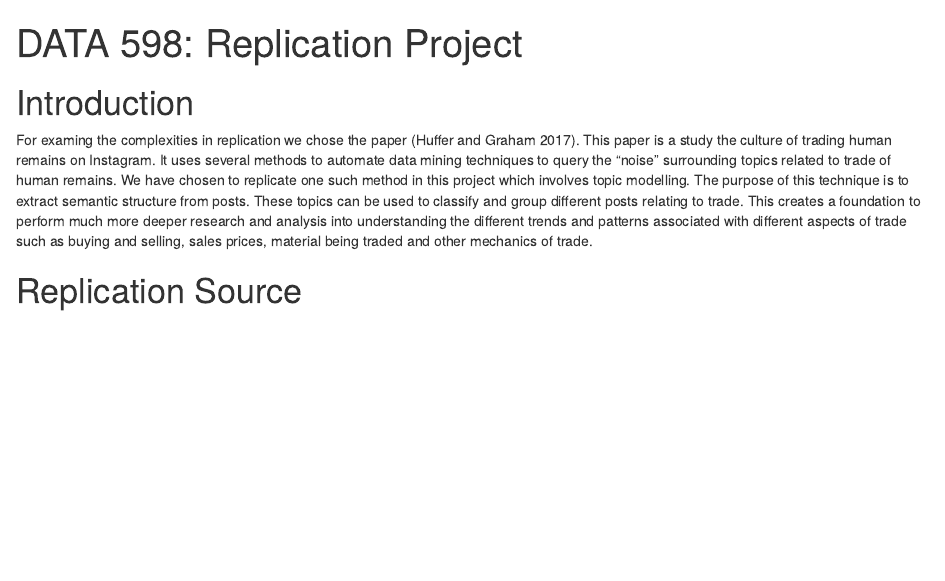
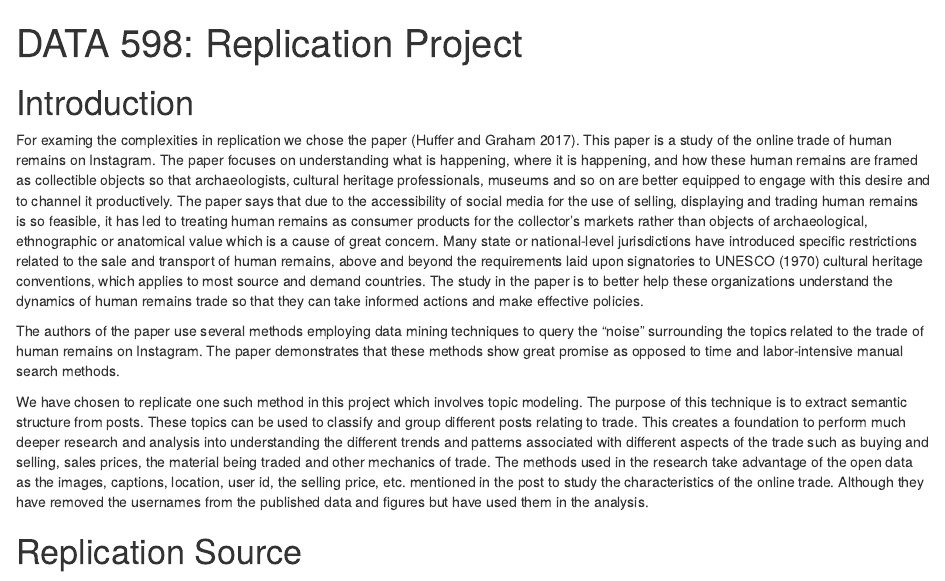
Before and after one commit to chavi-g/gupta-kharb-li-pal-tandon-replication-project, an R Markdown document (analysis/paper.Rmd): the page in a window 1100 px wide, from its top. Rendered offline with R 4.5, knitr and Pandoc, with nearby package versions; drawn as R Markdown's standard HTML page in place of the format the file asks for; some code elsewhere in the file could not run offline.

Commit message:
added revised introduction

````diff
--- a/analysis/paper.Rmd
+++ b/analysis/paper.Rmd
@@ -9,7 +9,11 @@ knitr::opts_chunk$set(echo = TRUE)
 ```
 
 # Introduction
-For examing the complexities in replication we chose the paper [@huffer_graham_2017]. This paper is a study the culture of trading human remains on Instagram. It uses several methods to automate data mining techniques to query the "noise" surrounding topics related to trade of human remains. We have chosen to replicate one such method in this project which involves topic modelling. The purpose of this technique is to extract semantic structure from posts. These topics can be used to classify and group different posts relating to trade. This creates a foundation to perform much more deeper research and analysis into understanding the different trends and patterns associated with different aspects of trade such as buying and selling, sales prices, material being traded and other mechanics of trade.
+For examing the complexities in replication we chose the paper [@huffer_graham_2017]. This paper is a study of the online trade of human remains on Instagram. The paper focuses on understanding what is happening, where it is happening, and how these human remains are framed as collectible objects so that archaeologists, cultural heritage professionals, museums and so on are better equipped to engage with this desire and to channel it productively. The paper says that due to the accessibility of social media for the use of selling, displaying and trading human remains is so feasible, it has led to treating human remains as consumer products for the collector’s markets rather than objects of archaeological, ethnographic or anatomical value which is a cause of great concern. Many state or national-level jurisdictions have introduced specific restrictions related to the sale and transport of human remains, above and beyond the requirements laid upon signatories to UNESCO (1970) cultural heritage conventions, which applies to most source and demand countries. The study in the paper is to better help these organizations understand the dynamics of human remains trade so that they can take informed actions and make effective policies.
+
+The authors of the paper use several methods employing data mining techniques to query the "noise" surrounding the topics related to the trade of human remains on Instagram. The paper demonstrates that these methods show great promise as opposed to time and labor-intensive manual search methods.
+
+We have chosen to replicate one such method in this project which involves topic modeling. The purpose of this technique is to extract semantic structure from posts. These topics can be used to classify and group different posts relating to trade. This creates a foundation to perform much deeper research and analysis into understanding the different trends and patterns associated with different aspects of the trade such as buying and selling, sales prices, the material being traded and other mechanics of trade. The methods used in the research take advantage of the open data as the images, captions, location, user id, the selling price, etc. mentioned in the post to study the characteristics of the online trade. Although they have removed the usernames from the published data and figures but have used them in the analysis.
 
 # Replication Source
 
````
Also changed, not shown: 9 other files.
